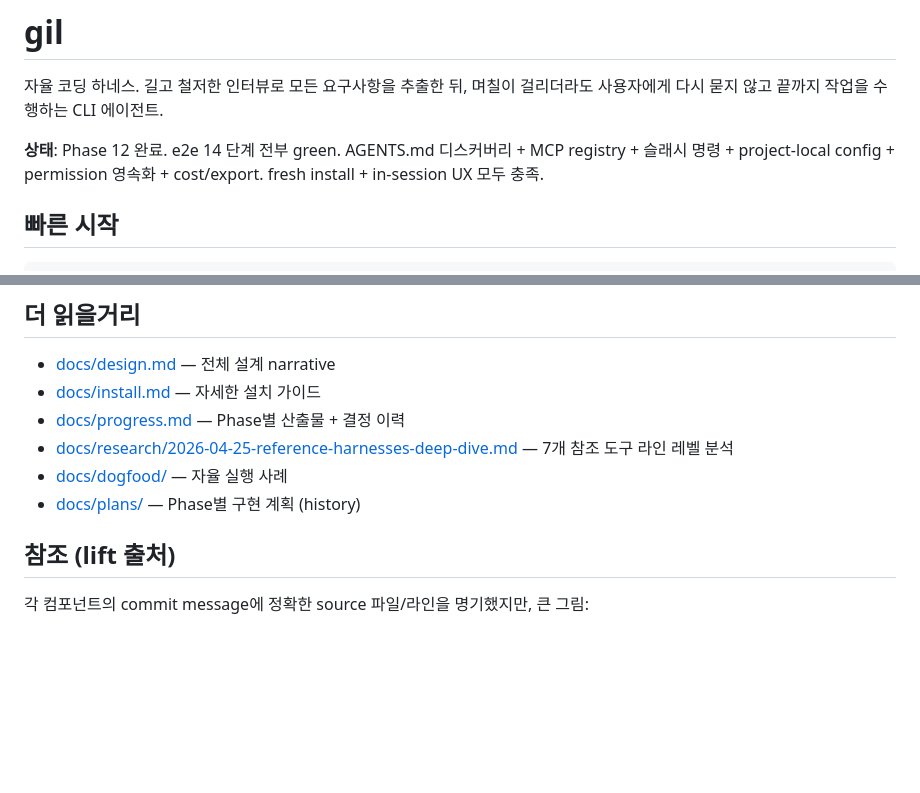
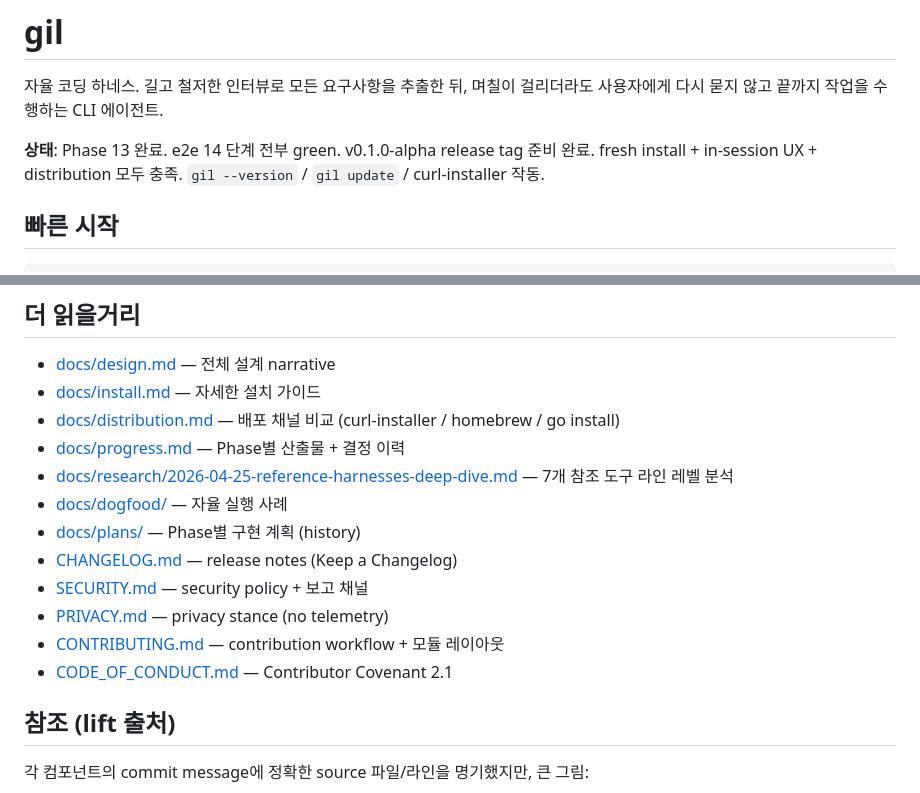
Before and after one commit to mindungil/GIL, a Markdown page: README.md, 2 parts joined by grey strips. Drawn GitHub-style; blank space fills up the shorter version.

```diff
--- a/README.md
+++ b/README.md
@@ -2,7 +2,7 @@
 
 자율 코딩 하네스. 길고 철저한 인터뷰로 모든 요구사항을 추출한 뒤, 며칠이 걸리더라도 사용자에게 다시 묻지 않고 끝까지 작업을 수행하는 CLI 에이전트.
 
-**상태**: Phase 12 완료. e2e 14 단계 전부 green. AGENTS.md 디스커버리 + MCP registry + 슬래시 명령 + project-local config + permission 영속화 + cost/export. fresh install + in-session UX 모두 충족.
+**상태**: Phase 13 완료. e2e 14 단계 전부 green. v0.1.0-alpha release tag 준비 완료. fresh install + in-session UX + distribution 모두 충족. `gil --version` / `gil update` / curl-installer 작동.
 
 ## 빠른 시작
 
@@ -155,10 +155,16 @@ In Phase 9 the "Ask" path uses TUI dialog if connected; non-interactive runs fal
 
 - [docs/design.md](docs/design.md) — 전체 설계 narrative
 - [docs/install.md](docs/install.md) — 자세한 설치 가이드
+- [docs/distribution.md](docs/distribution.md) — 배포 채널 비교 (curl-installer / homebrew / go install)
 - [docs/progress.md](docs/progress.md) — Phase별 산출물 + 결정 이력
 - [docs/research/2026-04-25-reference-harnesses-deep-dive.md](docs/research/2026-04-25-reference-harnesses-deep-dive.md) — 7개 참조 도구 라인 레벨 분석
 - [docs/dogfood/](docs/dogfood/) — 자율 실행 사례
 - [docs/plans/](docs/plans/) — Phase별 구현 계획 (history)
+- [CHANGELOG.md](CHANGELOG.md) — release notes (Keep a Changelog)
+- [SECURITY.md](SECURITY.md) — security policy + 보고 채널
+- [PRIVACY.md](PRIVACY.md) — privacy stance (no telemetry)
+- [CONTRIBUTING.md](CONTRIBUTING.md) — contribution workflow + 모듈 레이아웃
+- [CODE_OF_CONDUCT.md](CODE_OF_CONDUCT.md) — Contributor Covenant 2.1
 
 ## 참조 (lift 출처)
 
```
Also changed, not shown: docs/progress.md (+16 -1 lines).
